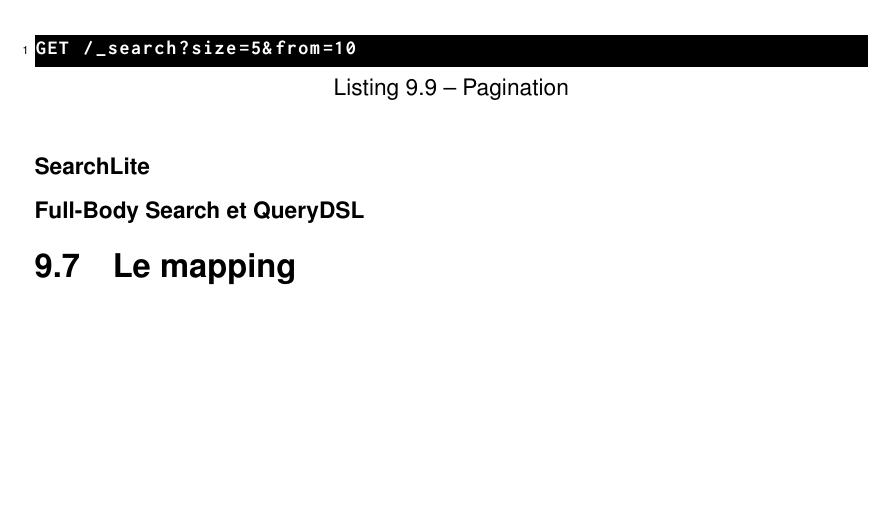
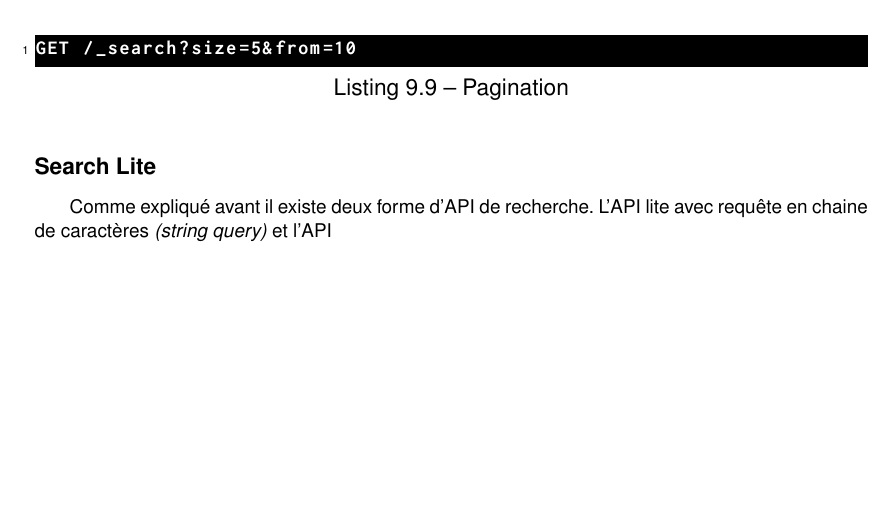
Before and after one commit to Neodiablow/rapport-ciril, a LaTeX document (rapport/rapport.tex, which reads rapport/elasticsearch.tex): part of page 39 of 50, cut so that both start at the same text. Compiled offline with pdfLaTeX.

Commit message:
Avance elasticsearch

```diff
--- a/rapport/elasticsearch.tex
+++ b/rapport/elasticsearch.tex
@@ -414,8 +414,14 @@ GET /_search?size=5&from=10
 \end{lstlisting}
 
 
-\subsubsection{SearchLite}
+\subsubsection{Search Lite}
+Comme expliqué avant il existe deux forme d'API de recherche. L'API lite avec requête
+en chaine de caractères \textit{(string query)} et l'API \textit{"full body request",
+qui nécessite comme corps de la requête, du JSON.
+
+
+
 
 \subsubsection{Full-Body Search et QueryDSL}
 
-\section{Le mapping}
+\section{Le mapping et l'analyse}
```
